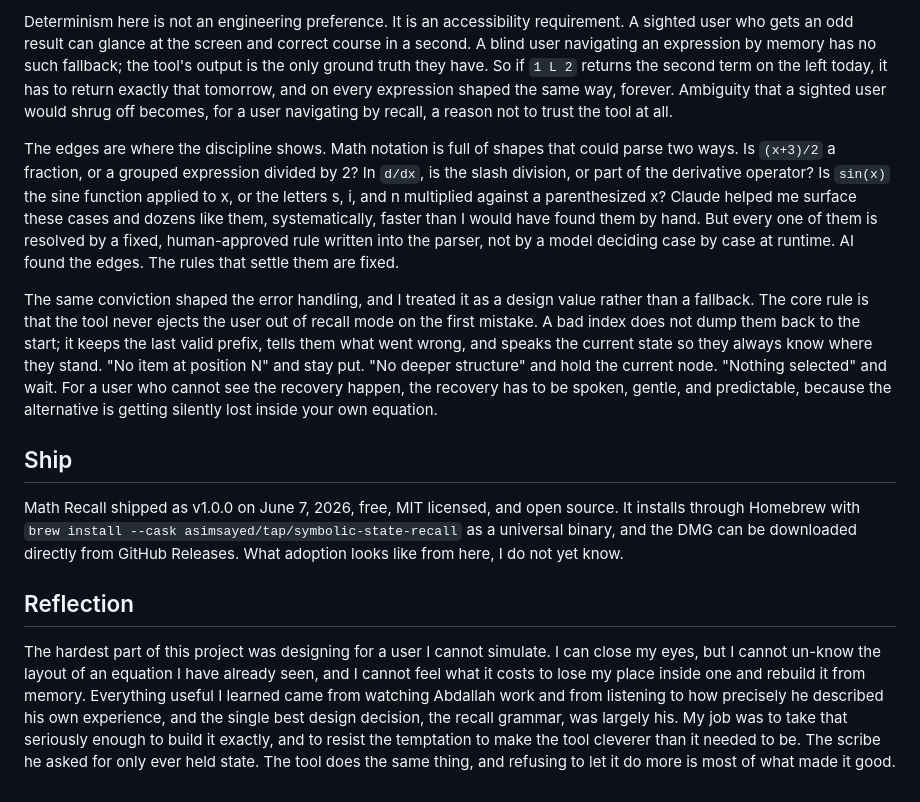
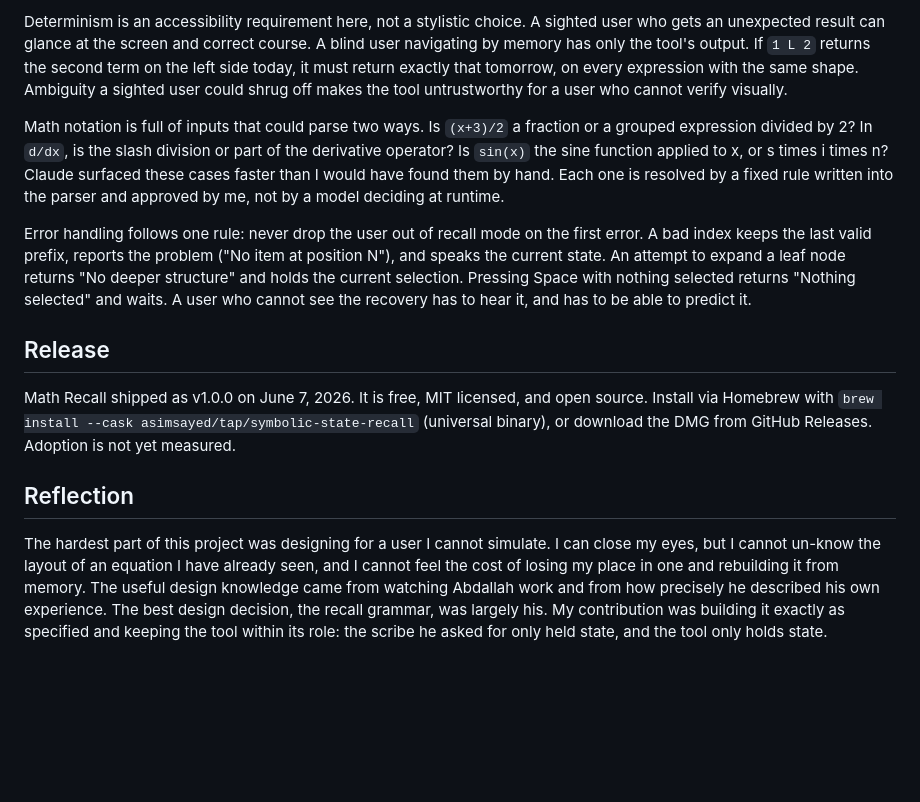
Before and after one commit to AsimSayed/symbolic-state-recall, a Markdown page: website/case-study.md, the part around one of its changes. Drawn GitHub-style; blank space fills up the shorter version.

```diff
--- a/website/case-study.md
+++ b/website/case-study.md
@@ -100,14 +95,14 @@ I designed this system with heavy help from Claude, and there is no AI anywhere
 
-Determinism here is not an engineering preference. It is an accessibility requirement. A sighted user who gets an odd result can glance at the screen and correct course in a second. A blind user navigating an expression by memory has no such fallback; the tool's output is the only ground truth they have. So if `1 L 2` returns the second term on the left today, it has to return exactly that tomorrow, and on every expression shaped the same way, forever. Ambiguity that a sighted user would shrug off becomes, for a user navigating by recall, a reason not to trust the tool at all.
+Determinism is an accessibility requirement here, not a stylistic choice. A sighted user who gets an unexpected result can glance at the screen and correct course. A blind user navigating by memory has only the tool's output. If `1 L 2` returns the second term on the left side today, it must return exactly that tomorrow, on every expression with the same shape. Ambiguity a sighted user could shrug off makes the tool untrustworthy for a user who cannot verify visually.
 
-The edges are where the discipline shows. Math notation is full of shapes that could parse two ways. Is `(x+3)/2` a fraction, or a grouped expression divided by 2? In `d/dx`, is the slash division, or part of the derivative operator? Is `sin(x)` the sine function applied to x, or the letters s, i, and n multiplied against a parenthesized x? Claude helped me surface these cases and dozens like them, systematically, faster than I would have found them by hand. But every one of them is resolved by a fixed, human-approved rule written into the parser, not by a model deciding case by case at runtime. AI found the edges. The rules that settle them are fixed.
+Math notation is full of inputs that could parse two ways. Is `(x+3)/2` a fraction or a grouped expression divided by 2? In `d/dx`, is the slash division or part of the derivative operator? Is `sin(x)` the sine function applied to x, or s times i times n? Claude surfaced these cases faster than I would have found them by hand. Each one is resolved by a fixed rule written into the parser and approved by me, not by a model deciding at runtime.
 
-The same conviction shaped the error handling, and I treated it as a design value rather than a fallback. The core rule is that the tool never ejects the user out of recall mode on the first mistake. A bad index does not dump them back to the start; it keeps the last valid prefix, tells them what went wrong, and speaks the current state so they always know where they stand. "No item at position N" and stay put. "No deeper structure" and hold the current node. "Nothing selected" and wait. For a user who cannot see the recovery happen, the recovery has to be spoken, gentle, and predictable, because the alternative is getting silently lost inside your own equation.
+Error handling follows one rule: never drop the user out of recall mode on the first error. A bad index keeps the last valid prefix, reports the problem ("No item at position N"), and speaks the current state. An attempt to expand a leaf node returns "No deeper structure" and holds the current selection. Pressing Space with nothing selected returns "Nothing selected" and waits. A user who cannot see the recovery has to hear it, and has to be able to predict it.
 
-## Ship
+## Release
 
-Math Recall shipped as v1.0.0 on June 7, 2026, free, MIT licensed, and open source. It installs through Homebrew with `brew install --cask asimsayed/tap/symbolic-state-recall` as a universal binary, and the DMG can be downloaded directly from GitHub Releases. What adoption looks like from here, I do not yet know.
+Math Recall shipped as v1.0.0 on June 7, 2026. It is free, MIT licensed, and open source. Install via Homebrew with `brew install --cask asimsayed/tap/symbolic-state-recall` (universal binary), or download the DMG from GitHub Releases. Adoption is not yet measured.
 
 ## Reflection
 
-The hardest part of this project was designing for a user I cannot simulate. I can close my eyes, but I cannot un-know the layout of an equation I have already seen, and I cannot feel what it costs to lose my place inside one and rebuild it from memory. Everything useful I learned came from watching Abdallah work and from listening to how precisely he described his own experience, and the single best design decision, the recall grammar, was largely his. My job was to take that seriously enough to build it exactly, and to resist the temptation to make the tool cleverer than it needed to be. The scribe he asked for only ever held state. The tool does the same thing, and refusing to let it do more is most of what made it good.
+The hardest part of this project was designing for a user I cannot simulate. I can close my eyes, but I cannot un-know the layout of an equation I have already seen, and I cannot feel the cost of losing my place in one and rebuilding it from memory. The useful design knowledge came from watching Abdallah work and from how precisely he described his own experience. The best design decision, the recall grammar, was largely his. My contribution was building it exactly as specified and keeping the tool within its role: the scribe he asked for only held state, and the tool only holds state.
```
Also changed, not shown: other parts of website/case-study.md (+39 -44 lines).
